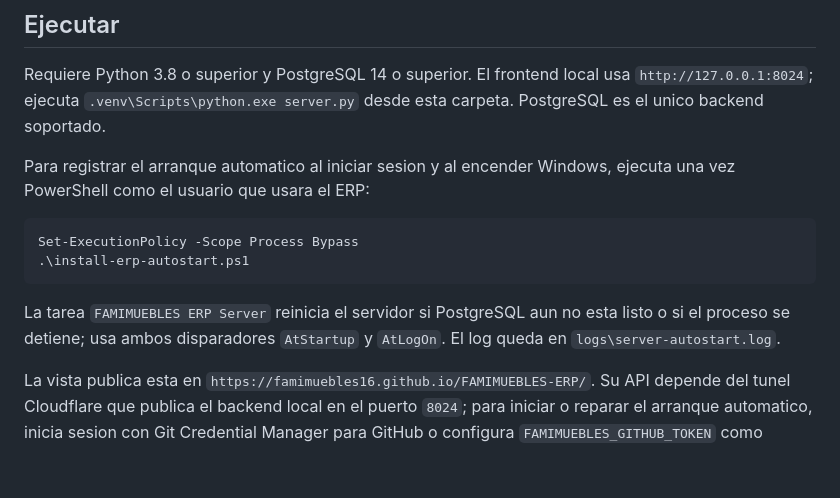
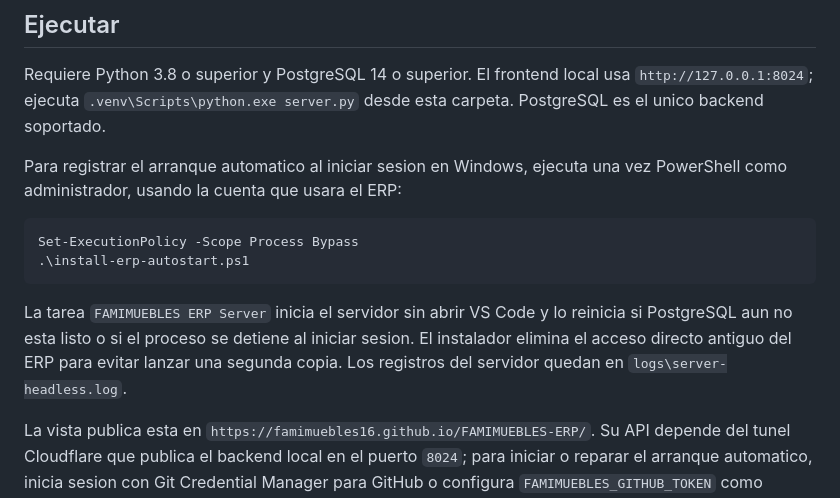
Before and after one commit to FAMIMUEBLES16/FAMIMUEBLES-ERP, a Markdown page: README.md, the part around the change. Drawn GitHub-style; blank space fills up the shorter version.

Commit message:
Documentar arranque unico del ERP
Co-authored-by: Copilot <223556219+Copilot@users.noreply.github.com>

````diff
--- a/README.md
+++ b/README.md
@@ -6,14 +6,14 @@ Frontend empresarial de demostracion para ventas, facturacion, productos, invent
 
 Requiere Python 3.8 o superior y PostgreSQL 14 o superior. El frontend local usa `http://127.0.0.1:8024`; ejecuta `.venv\Scripts\python.exe server.py` desde esta carpeta. PostgreSQL es el unico backend soportado.
 
-Para registrar el arranque automatico al iniciar sesion y al encender Windows, ejecuta una vez PowerShell como el usuario que usara el ERP:
+Para registrar el arranque automatico al iniciar sesion en Windows, ejecuta una vez PowerShell como administrador, usando la cuenta que usara el ERP:
 
 ```powershell
 Set-ExecutionPolicy -Scope Process Bypass
 .\install-erp-autostart.ps1
 ```
 
-La tarea `FAMIMUEBLES ERP Server` reinicia el servidor si PostgreSQL aun no esta listo o si el proceso se detiene; usa ambos disparadores `AtStartup` y `AtLogOn`. El log queda en `logs\server-autostart.log`.
+La tarea `FAMIMUEBLES ERP Server` inicia el servidor sin abrir VS Code y lo reinicia si PostgreSQL aun no esta listo o si el proceso se detiene al iniciar sesion. El instalador elimina el acceso directo antiguo del ERP para evitar lanzar una segunda copia. Los registros del servidor quedan en `logs\server-headless.log`.
 
 La vista publica esta en `https://famimuebles16.github.io/FAMIMUEBLES-ERP/`. Su API depende del tunel Cloudflare que publica el backend local en el puerto `8024`; para iniciar o reparar el arranque automatico, inicia sesion con Git Credential Manager para GitHub o configura `FAMIMUEBLES_GITHUB_TOKEN` como variable de usuario, y ejecuta una vez `.\install-cloudflared-autostart.ps1`. El instalador crea la tarea programada y un acceso directo de inicio de sesion como respaldo; el supervisor espera al servidor, reintenta si la red/DNS falla, comprueba la salud publica y actualiza en GitHub la URL del tunel. El acceso al sitio estatico sigue disponible aunque el computador o el tunel esten apagados, pero las funciones que requieren el backend solo operan cuando el tunel esta activo.
 
````
